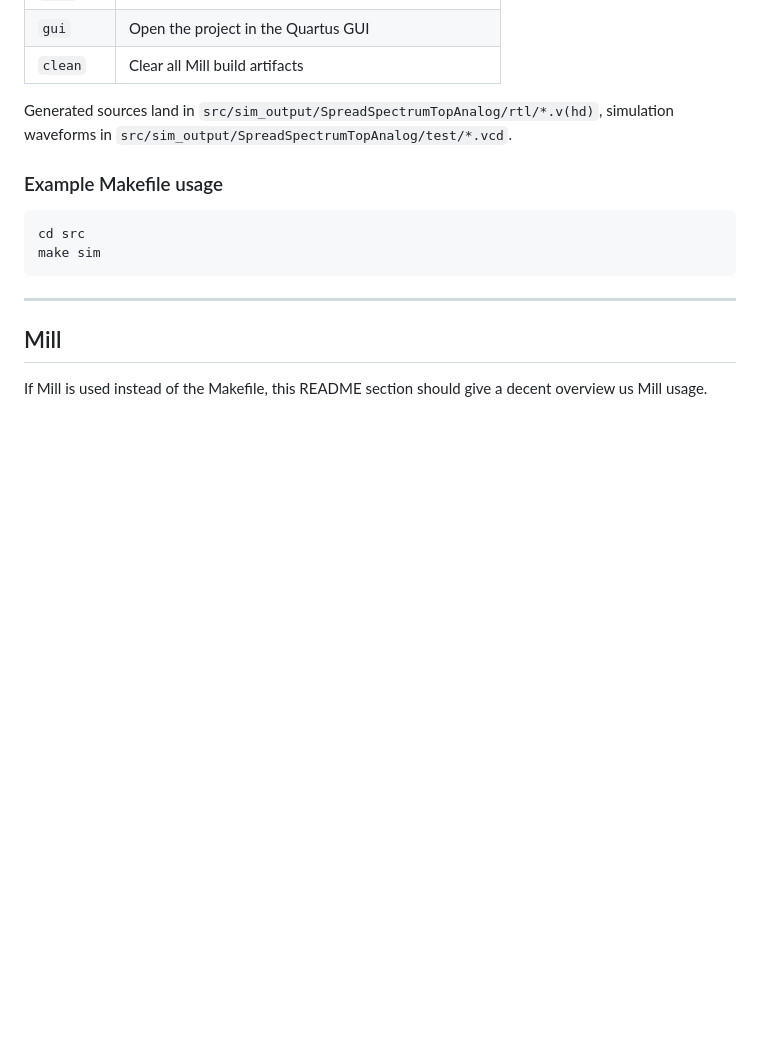
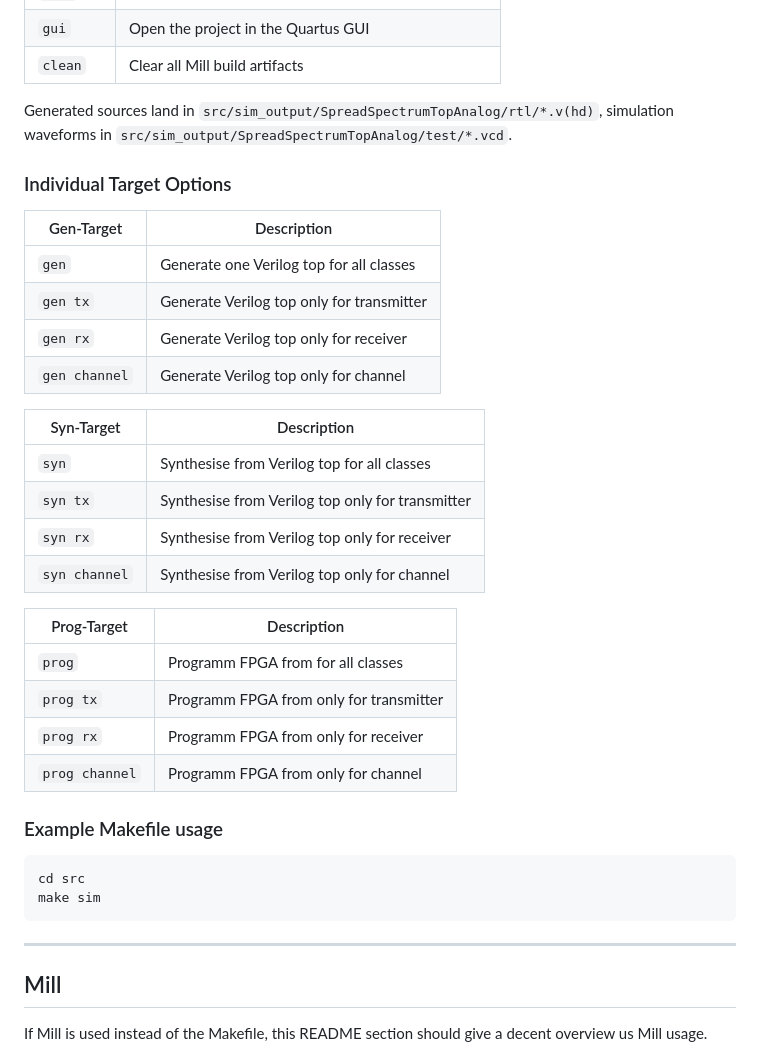
Before and after one commit to fredowski/spreads, a Markdown page: README.md, the part around the change. Rendered like a GitHub page; blank space fills up the shorter version.

Commit message:
Add and explain all individual make options

````diff
--- a/README.md
+++ b/README.md
@@ -83,6 +83,31 @@ For a Makefile target overview, see:
 
 Generated sources land in `src/sim_output/SpreadSpectrumTopAnalog/rtl/*.v(hd)`, simulation waveforms in `src/sim_output/SpreadSpectrumTopAnalog/test/*.vcd`.
 
+### Individual Target Options
+
+| Gen-Target    | Description                               |
+|---------------|-------------------------------------------|
+| `gen`         | Generate one Verilog top for all classes  |
+| `gen tx`      | Generate Verilog top only for transmitter |
+| `gen rx`      | Generate Verilog top only for receiver    |
+| `gen channel` | Generate Verilog top only for channel     |
+
+| Syn-Target    | Description                                      |
+|---------------|--------------------------------------------------|
+| `syn`         | Synthesise from Verilog top for all classes      |
+| `syn tx`      | Synthesise from Verilog top only for transmitter |
+| `syn rx`      | Synthesise from Verilog top only for receiver    |
+| `syn channel` | Synthesise from Verilog top only for channel     |
+
+
+
+| Prog-Target    | Description                              |
+|----------------|------------------------------------------|
+| `prog`         | Programm FPGA from  for all classes      |
+| `prog tx`      | Programm FPGA from  only for transmitter |
+| `prog rx`      | Programm FPGA from  only for receiver    |
+| `prog channel` | Programm FPGA from  only for channel     |
+
 ### Example Makefile usage
 
 ```
````
